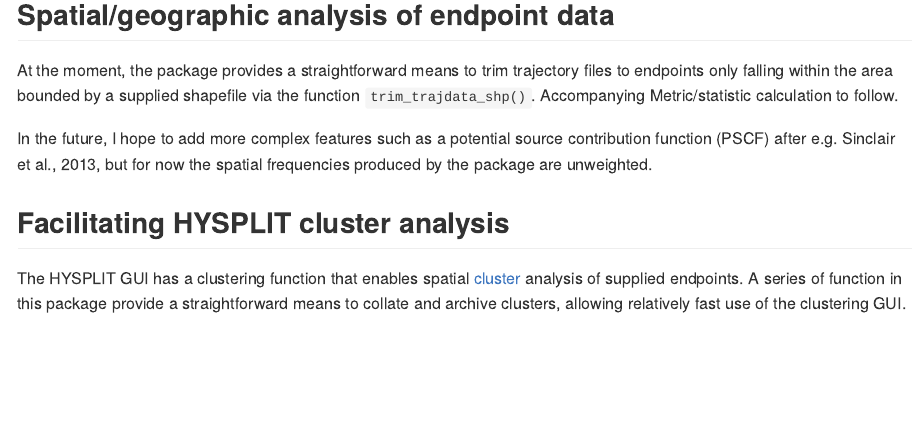
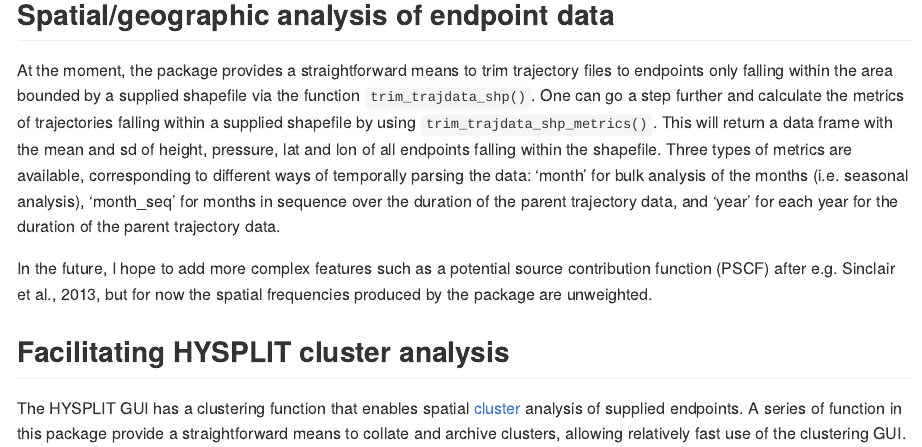
Before and after one commit to MRPHarris/trajSpatial, an R Markdown document (README.Rmd): the page in a window 1100 px wide, from 440 px down. The pictures show the output file README.md that the author committed with the source, drawn offline in the style of GitHub.

Commit message:
readme update

```diff
--- a/README.Rmd
+++ b/README.Rmd
@@ -16,7 +16,7 @@
 
 ## Spatial/geographic analysis of endpoint data
 
-At the moment, the package provides a straightforward means to trim trajectory files to endpoints only falling within the area bounded by a supplied shapefile via the function `trim_trajdata_shp()`. Accompanying Metric/statistic calculation to follow.
+At the moment, the package provides a straightforward means to trim trajectory files to endpoints only falling within the area bounded by a supplied shapefile via the function `trim_trajdata_shp()`. One can go a step further and calculate the metrics of trajectories falling within a supplied shapefile by using `trim_trajdata_shp_metrics()`. This will return a data frame with the mean and sd of height, pressure, lat and lon of all endpoints falling within the shapefile. Three types of metrics are available, corresponding to different ways of temporally parsing the data: 'month' for bulk analysis of the months (i.e. seasonal analysis), 'month_seq' for months in sequence over the duration of the parent trajectory data, and 'year' for each year for the duration of the parent trajectory data.
 
 In the future, I hope to add more complex features such as a potential source contribution function (PSCF) after e.g. Sinclair et al., 2013, but for now the spatial frequencies produced by the package are unweighted.
 
```
Also changed, not shown: README.md.
